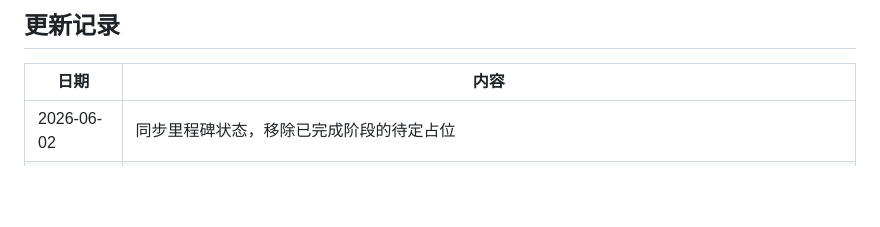
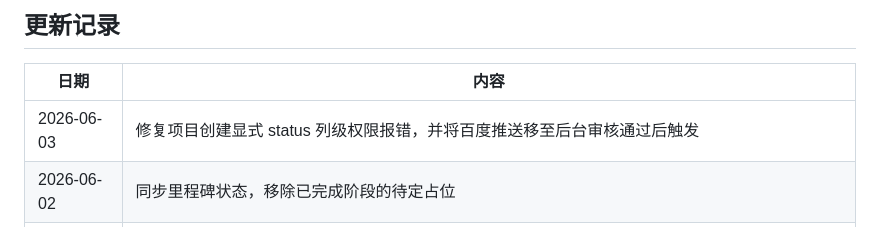
Before and after one commit to pyxm1618/mirauni, a Markdown page: docs/progress.md, the part around the change. Drawn GitHub-style; blank space fills up the shorter version.

Commit message:
docs: update progress log for project creation status permissions fix

```diff
--- a/docs/progress.md
+++ b/docs/progress.md
@@ -153,6 +153,7 @@
 
 | 日期 | 内容 |
 |------|------|
+| 2026-06-03 | 修复项目创建显式 status 列级权限报错，并将百度推送移至后台审核通过后触发 |
 | 2026-06-02 | 同步里程碑状态，移除已完成阶段的待定占位 |
 | 2026-06-02 | 将立项期长技术方案收敛为当前架构索引，确认 admin_role 迁移已存在 |
 | 2026-06-02 | 同步项目文档与当前代码结构，确认管理后台 Vercel 配置已存在 |
```
